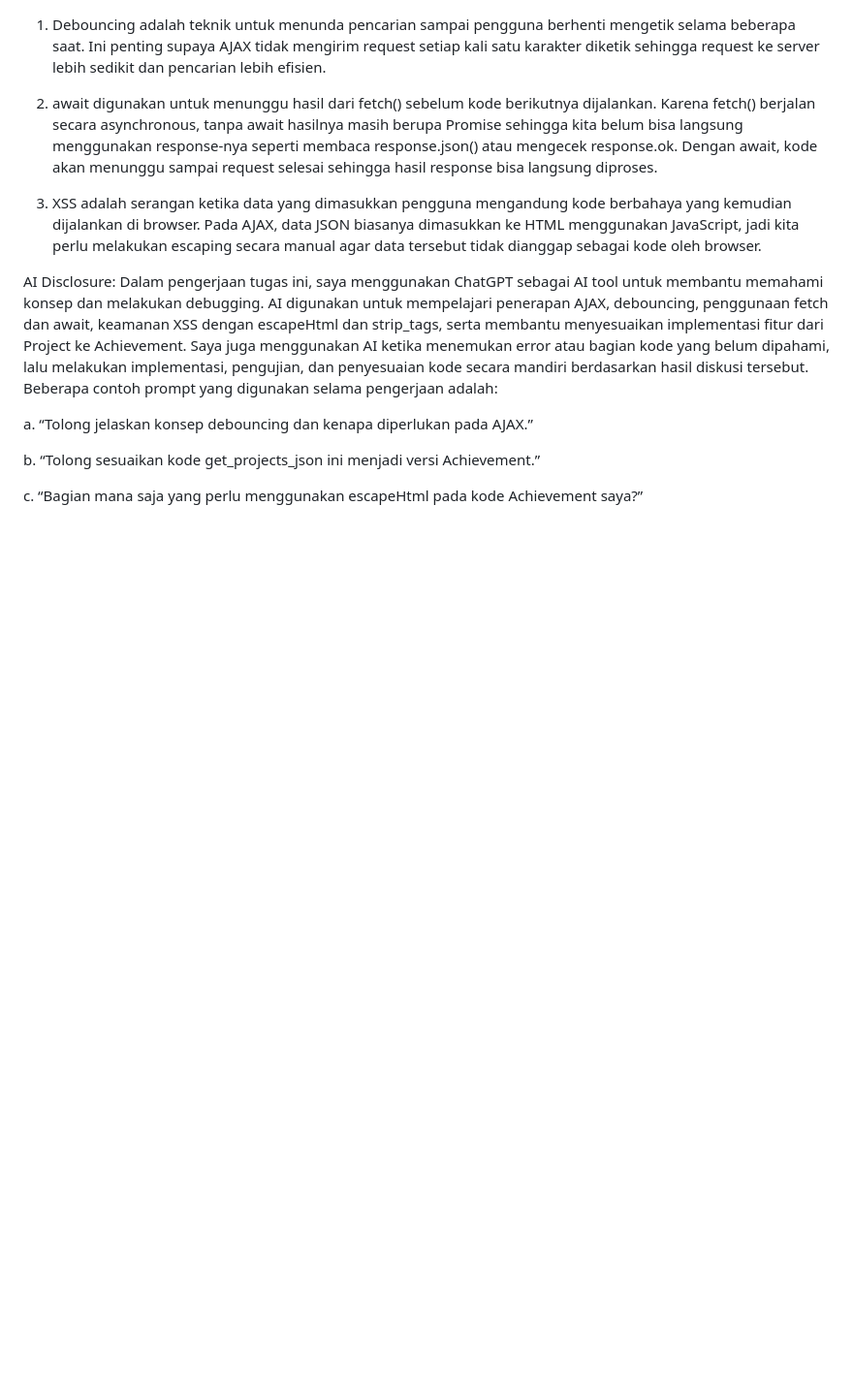
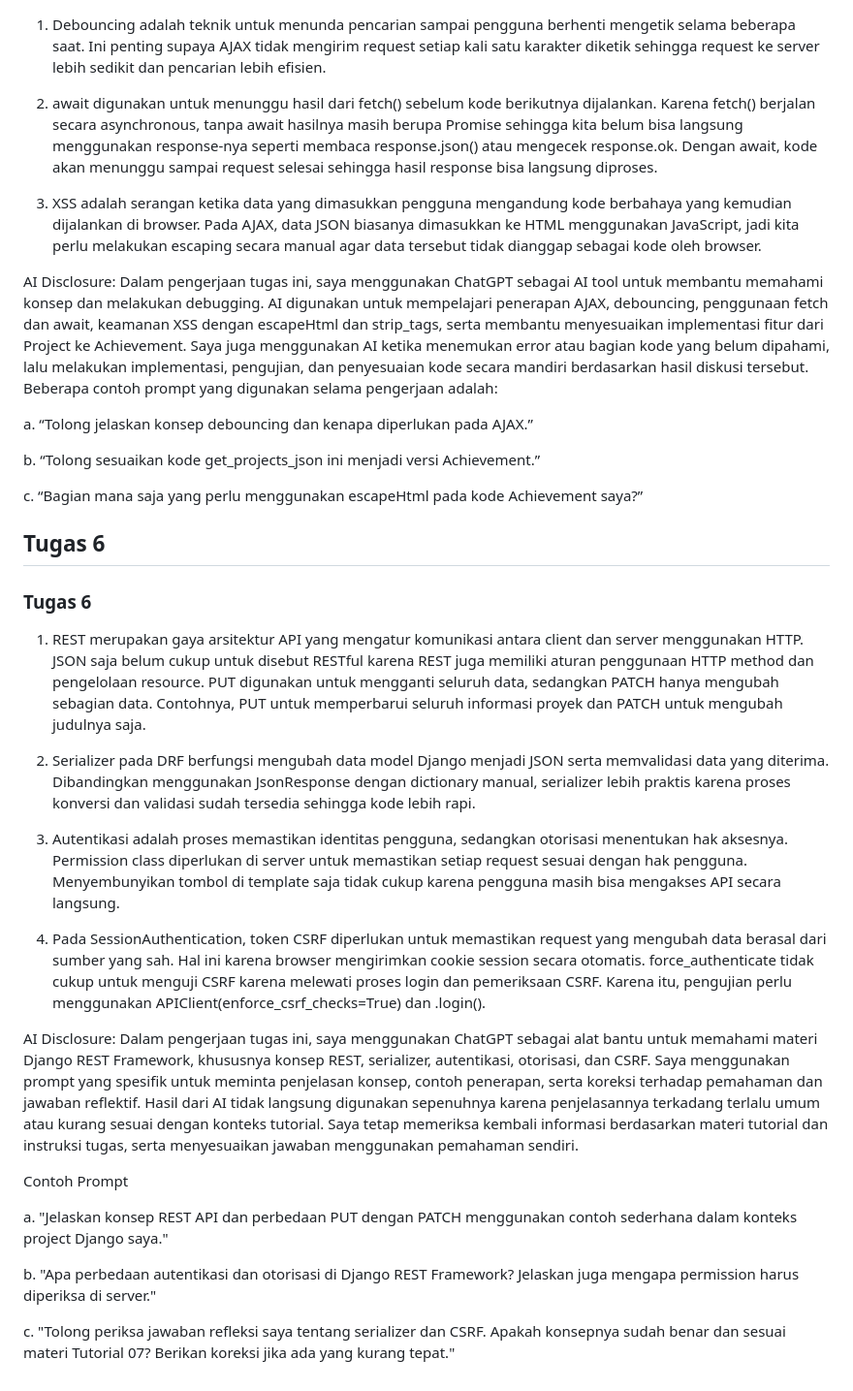
Before and after one commit to zahranaffan/myportofolio, a Markdown page: README.md, the part around the change. Shown at 97% size. Rendered like a GitHub page; blank space fills up the shorter version.

Commit message:
docs: README.MD

```diff
--- a/README.md
+++ b/README.md
@@ -73,3 +73,25 @@ a. “Tolong jelaskan konsep debouncing dan kenapa diperlukan pada AJAX.”
 b. “Tolong sesuaikan kode get_projects_json ini menjadi versi Achievement.”
 
 c. “Bagian mana saja yang perlu menggunakan escapeHtml pada kode Achievement saya?”
+
+## Tugas 6
+
+### Tugas 6
+
+1. REST merupakan gaya arsitektur API yang mengatur komunikasi antara client dan server menggunakan HTTP. JSON saja belum cukup untuk disebut RESTful karena REST juga memiliki aturan penggunaan HTTP method dan pengelolaan resource. PUT digunakan untuk mengganti seluruh data, sedangkan PATCH hanya mengubah sebagian data. Contohnya, PUT untuk memperbarui seluruh informasi proyek dan PATCH untuk mengubah judulnya saja.
+
+2. Serializer pada DRF berfungsi mengubah data model Django menjadi JSON serta memvalidasi data yang diterima. Dibandingkan menggunakan JsonResponse dengan dictionary manual, serializer lebih praktis karena proses konversi dan validasi sudah tersedia sehingga kode lebih rapi.
+
+3. Autentikasi adalah proses memastikan identitas pengguna, sedangkan otorisasi menentukan hak aksesnya. Permission class diperlukan di server untuk memastikan setiap request sesuai dengan hak pengguna. Menyembunyikan tombol di template saja tidak cukup karena pengguna masih bisa mengakses API secara langsung.
+
+4. Pada SessionAuthentication, token CSRF diperlukan untuk memastikan request yang mengubah data berasal dari sumber yang sah. Hal ini karena browser mengirimkan cookie session secara otomatis. force_authenticate tidak cukup untuk menguji CSRF karena melewati proses login dan pemeriksaan CSRF. Karena itu, pengujian perlu menggunakan APIClient(enforce_csrf_checks=True) dan .login().
+
+AI Disclosure: Dalam pengerjaan tugas ini, saya menggunakan ChatGPT sebagai alat bantu untuk memahami materi Django REST Framework, khususnya konsep REST, serializer, autentikasi, otorisasi, dan CSRF. Saya menggunakan prompt yang spesifik untuk meminta penjelasan konsep, contoh penerapan, serta koreksi terhadap pemahaman dan jawaban reflektif. Hasil dari AI tidak langsung digunakan sepenuhnya karena penjelasannya terkadang terlalu umum atau kurang sesuai dengan konteks tutorial. Saya tetap memeriksa kembali informasi berdasarkan materi tutorial dan instruksi tugas, serta menyesuaikan jawaban menggunakan pemahaman sendiri.
+
+Contoh Prompt
+
+a. "Jelaskan konsep REST API dan perbedaan PUT dengan PATCH menggunakan contoh sederhana dalam konteks project Django saya."
+
+b. "Apa perbedaan autentikasi dan otorisasi di Django REST Framework? Jelaskan juga mengapa permission harus diperiksa di server."
+
+c. "Tolong periksa jawaban refleksi saya tentang serializer dan CSRF. Apakah konsepnya sudah benar dan sesuai materi Tutorial 07? Berikan koreksi jika ada yang kurang tepat."
```
